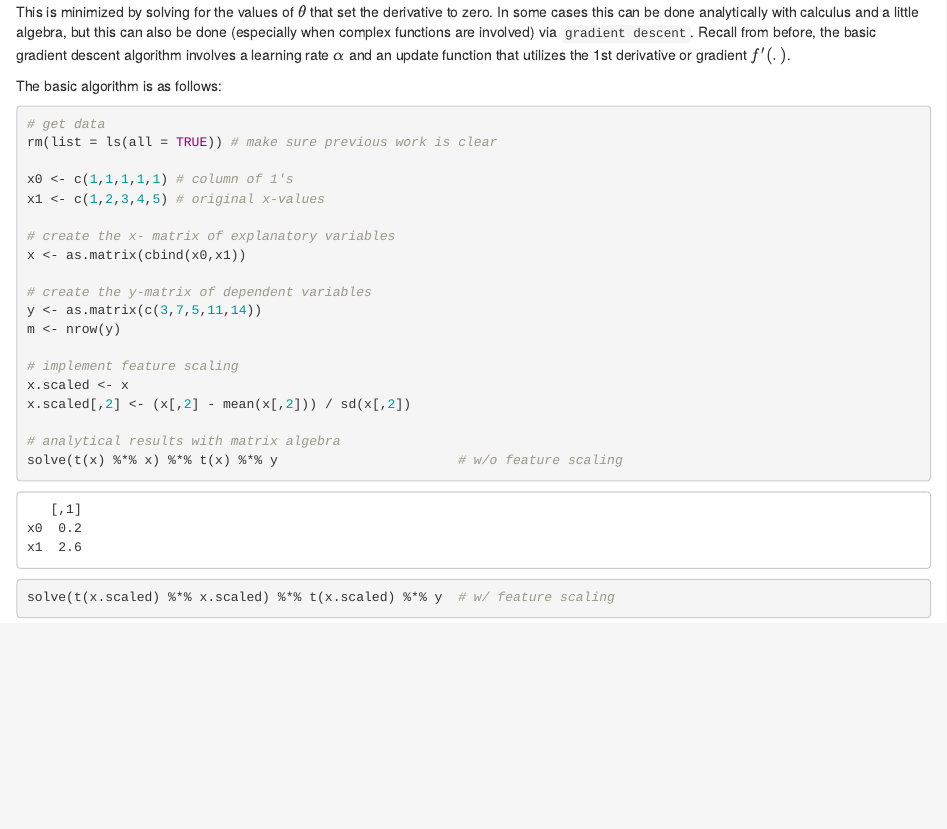
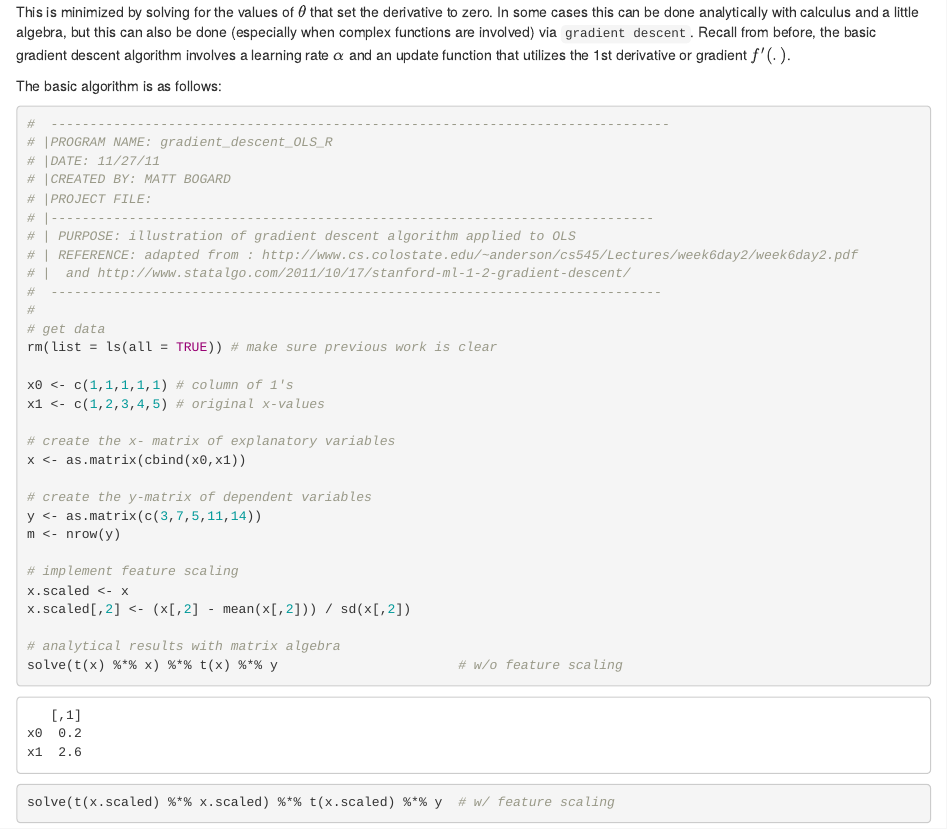
Before and after one commit to AlfonsoRReyes/machine-learning-with-R, an R Markdown document (gradient_descent-regression-mbogard.Rmd): the page in a window 1100 px wide, from 1210 px down. Rendered offline with R 4.5, knitr and Pandoc, with nearby package versions; code that draws random numbers runs with fixed seeds of ours; long lines of code are wrapped.

Commit message:
added references

````diff
--- a/gradient_descent-regression-mbogard.Rmd
+++ b/gradient_descent-regression-mbogard.Rmd
@@ -75,6 +72,17 @@ This is minimized by solving for the values of $\theta$ that set the derivative
 The basic algorithm is as follows:
 
 ```{r}
+#  -------------------------------------------------------------------------------
+# |PROGRAM NAME: gradient_descent_OLS_R
+# |DATE: 11/27/11
+# |CREATED BY: MATT BOGARD
+# |PROJECT FILE:
+# |-----------------------------------------------------------------------------
+# | PURPOSE: illustration of gradient descent algorithm applied to OLS
+# | REFERENCE: adapted from : http://www.cs.colostate.edu/~anderson/cs545/Lectures/week6day2/week6day2.pdf
+# |  and http://www.statalgo.com/2011/10/17/stanford-ml-1-2-gradient-descent/
+#  ------------------------------------------------------------------------------
+#
 # get data
 rm(list = ls(all = TRUE)) # make sure previous work is clear
 
````
Also changed, not shown: gradient_descent-regression-mbogard.Rmd (3 more changed lines).
